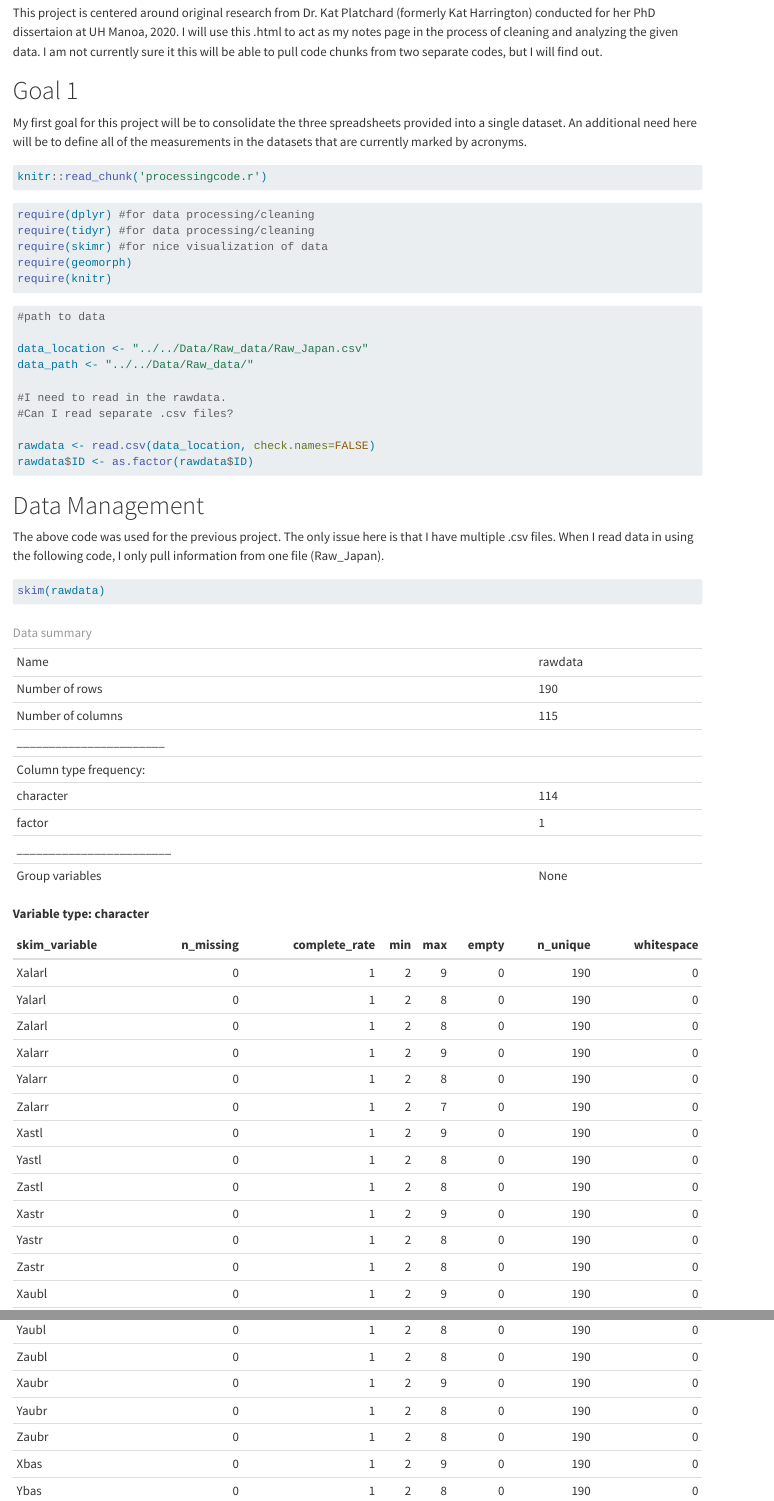
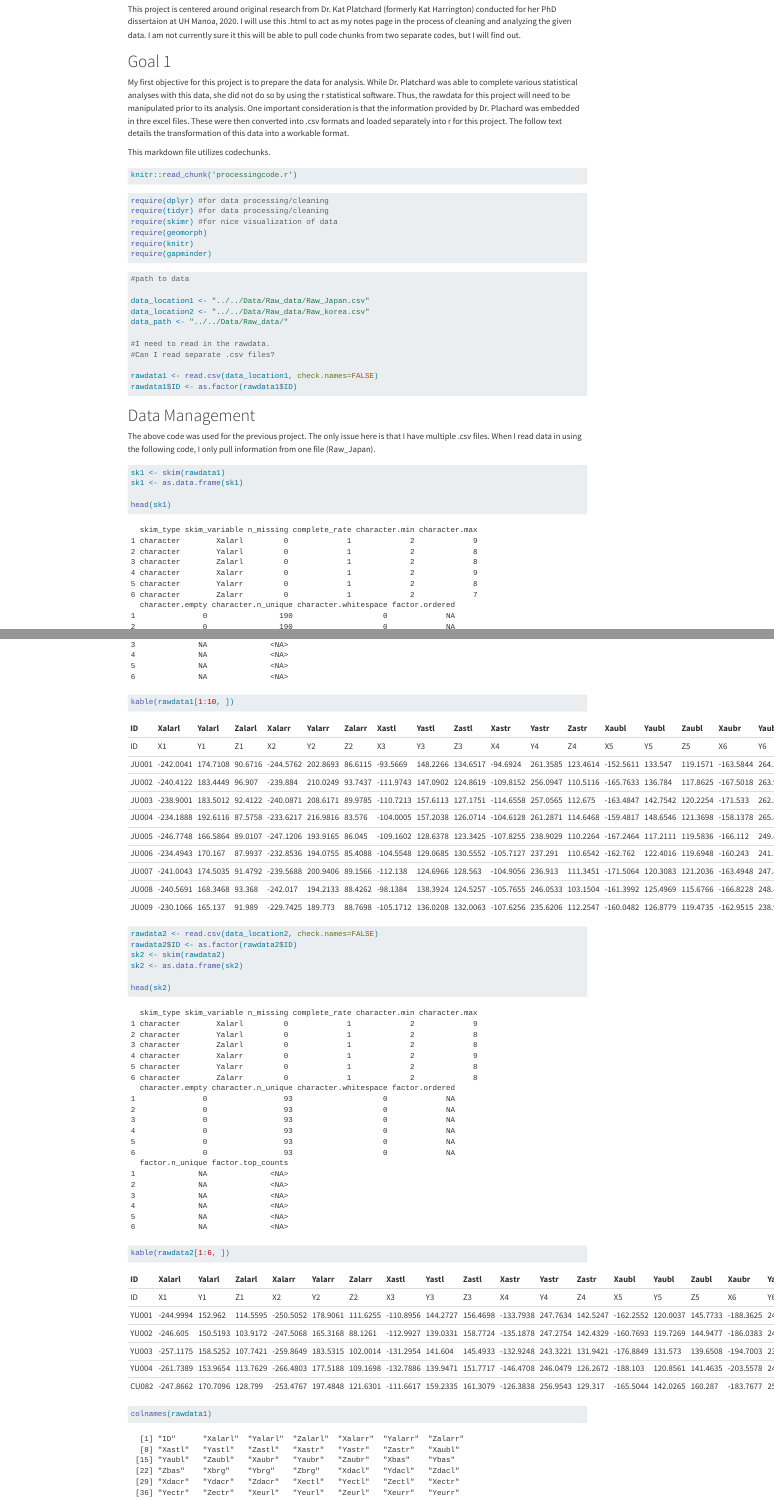
Before and after one commit to cusisom/East-Asia-Morphometrics, a Quarto document (Code/Processing_code/analysis.qmd): the page in a window 1100 px wide, from 130 px down before the commit and from 80 px down after it, so that both start at the same text, and a second part further down, joined at a grey line. Rendered offline with R 4.5, knitr and Pandoc in place of Quarto, with nearby package versions; some code elsewhere in the file could not run offline; the gapminder table comes from the copy in Python's plotly package.

Commit message:
processing

````diff
--- a/Code/Processing_code/analysis.qmd
+++ b/Code/Processing_code/analysis.qmd
@@ -8,8 +8,9 @@
 
 # Goal 1
 
-My first goal for this project will be to consolidate the three spreadsheets provided into a single dataset. An additional need here will be to define all of the measurements in the datasets that are currently marked by acronyms.
+My first objective for this project is to prepare the data for analysis. While Dr. Platchard was able to complete various statistical analyses with this data, she did not do so by using the r statistical software. Thus, the rawdata for this project will need to be manipulated prior to its analysis. One important consideration is that the information provided by Dr. Plachard was embedded in thre excel files. These were then converted into .csv formats and loaded separately into r for this project. The follow text details the transformation of this data into a workable format.
 
+This markdown file utilizes codechunks.
 ```{r }
 #| cache = FALSE
 knitr::read_chunk('processingcode.r')
@@ -17,6 +18,7 @@
 
 ```{r, loadpackages}
 #| message: FALSE
+#| warning: FALSE
 ```
 
 ```{r, loaddata}
--- a/Code/Processing_code/processingcode.r
+++ b/Code/Processing_code/processingcode.r
@@ -8,26 +8,54 @@
 require(skimr) #for nice visualization of data
 require(geomorph)
 require(knitr)
+require(gapminder)
+
 
 
 ## ---- loaddata ---------
 #path to data
 
-data_location <- "../../Data/Raw_data/Raw_Japan.csv"
+data_location1 <- "../../Data/Raw_data/Raw_Japan.csv"
+data_location2 <- "../../Data/Raw_data/Raw_korea.csv"
 data_path <- "../../Data/Raw_data/"
 
 #I need to read in the rawdata.
 #Can I read separate .csv files?
 
-rawdata <- read.csv(data_location, check.names=FALSE)
-rawdata$ID <- as.factor(rawdata$ID)
+rawdata1 <- read.csv(data_location1, check.names=FALSE)
+rawdata1$ID <- as.factor(rawdata1$ID)
 
 
 ## ---- viewdata1 --------
 
-skim(rawdata)
+sk1 <- skim(rawdata1)
+sk1 <- as.data.frame(sk1)
+
+head(sk1)
+kable(rawdata1[1:10, ])
+
+## ---- viewdata2 --------
+
+rawdata2 <- read.csv(data_location2, check.names=FALSE)
+rawdata2$ID <- as.factor(rawdata2$ID)
+sk2 <- skim(rawdata2)
+sk2 <- as.data.frame(sk2)
+
+head(sk2)
+kable(rawdata2[1:6, ])
+
 
 ## ---- datadictionary1 --------
+colnames(rawdata1)
 
 dictionary1 <- read.csv(paste(data_path, "Cranial_landmarks.csv", sep=""))
 knitr::kable(dictionary1)
+
+## ---- datadictionary2 --------
+
+d2 <- read.csv(paste(data_path, "Raw_classifiers.csv", sep=""))
+skim(d2)
+kable(d2[1:10, ])
+
+d2 <- subset(d2, select = -c(Period))
+kable(d2[1:10, ])
@@ -33,0 +91,21 @@
+kable(d2[1:10, ])
+
+
+## ---- mergedata --------
+
+dat <- merge(rawdata1, d2, by= "ID")
+kable(dat[1:10, ])
+
+dat1 <- merge(rawdata2, d2, by="ID")
+kable(dat1[1:10, ])
+
+## ---- arrangedata --------
+
+d1 <- dat %>% relocate(where(is.factor), .before = Xalarl)
+
+
+kable(d1[1:10, ])
+
+d2 <- dat1 %>% relocate(where(is.factor), .before = Xalarl)
+
+kable(d2[1:10, ])
````
Also changed, not shown: Code/Processing_code/analysis.html, Code/Processing_code/analysis.qmd (14 more changed lines), Code/Processing_code/processingcode.r (29 more changed lines).
